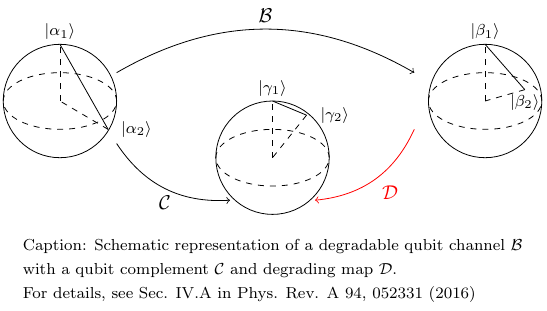
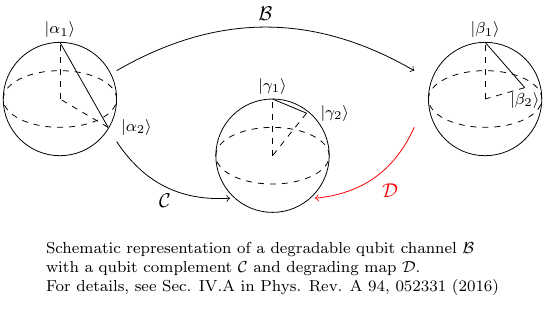
Before and after one commit to vsiddhu/QFigures, a LaTeX document (qmChan/pcubedQbit.tex): part of the page, cut so that both start at the same text. Compiled offline with pdfLaTeX.

Commit message:
Minor changes in syntax for caption

```diff
--- a/qmChan/pcubedQbit.tex
+++ b/qmChan/pcubedQbit.tex
@@ -90,11 +90,10 @@
     \path[->, black] (1,-.75) edge [bend right] node[below, black] {$\CC$} (3,-1.75);
     \path[->, red] (6.25,-.5) edge [bend left] node[below right, red] {$\DC$} (4.5,-1.75);
 
-\node[align=left] at (3.75,-3.) () {\footnotesize Caption: Schematic
-representation of a degradable qubit channel $\BC$ \\
-\footnotesize with a qubit complement $\CC$ and degrading map $\DC$.\\
-\footnotesize For details, see Sec. IV.A in
-Phys. Rev. A 94, 052331 (2016)};
+\node[align=left, font = \footnotesize] at (3.75,-3.) () {Schematic
+representation of a degradable qubit channel $\BC$ \\ with a qubit complement
+$\CC$ and degrading map $\DC$.\\ For details, see Sec. IV.A in Phys. Rev. A 94,
+052331 (2016)};
 
 \end{tikzpicture}
 
```
Also changed, not shown: qmChan/qubitDephasing.tex (+4 -3 lines), qmChan/pcubedQbit.pdf, qmChan/qubitDephasing.pdf.
